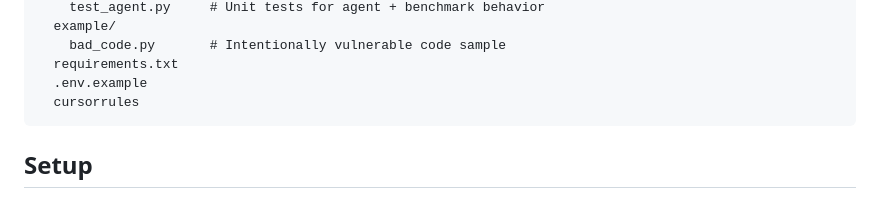
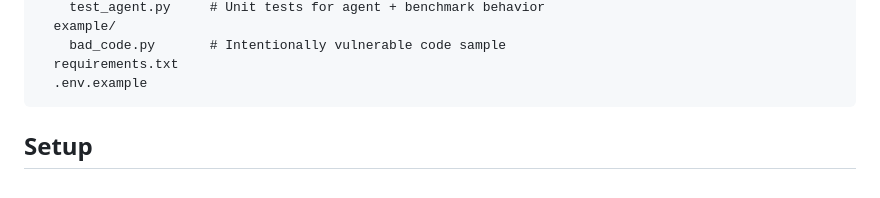
Before and after one commit to Mark007-R/Code-Review-Agent, a Markdown page: README.md, the part around the change. Rendered like a GitHub page.

Commit message:
Drop cursorrules from README project structure

````diff
--- a/README.md
+++ b/README.md
@@ -43,7 +43,6 @@ Code-Review-Agent/
     bad_code.py       # Intentionally vulnerable code sample
   requirements.txt
   .env.example
-  cursorrules
 ```
 
 ## Setup
````
